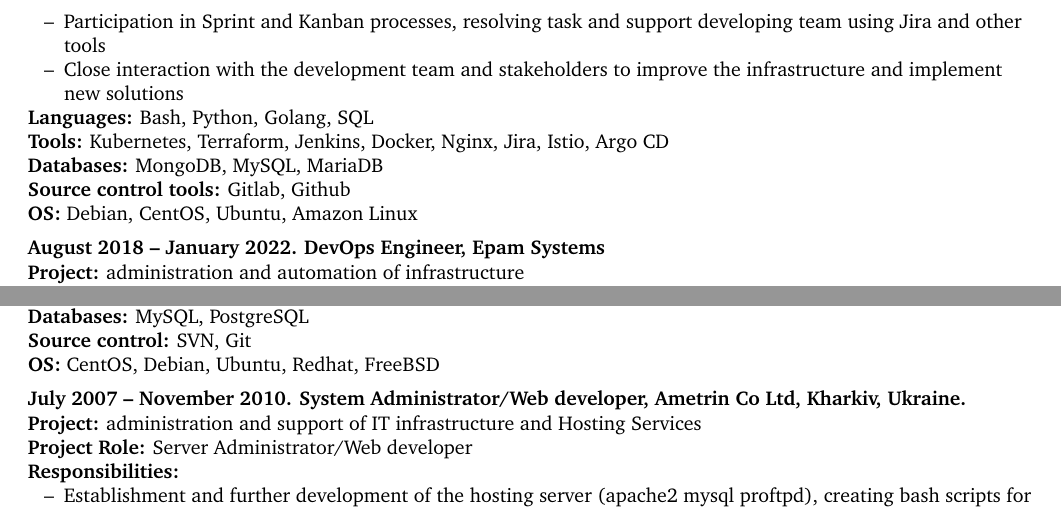
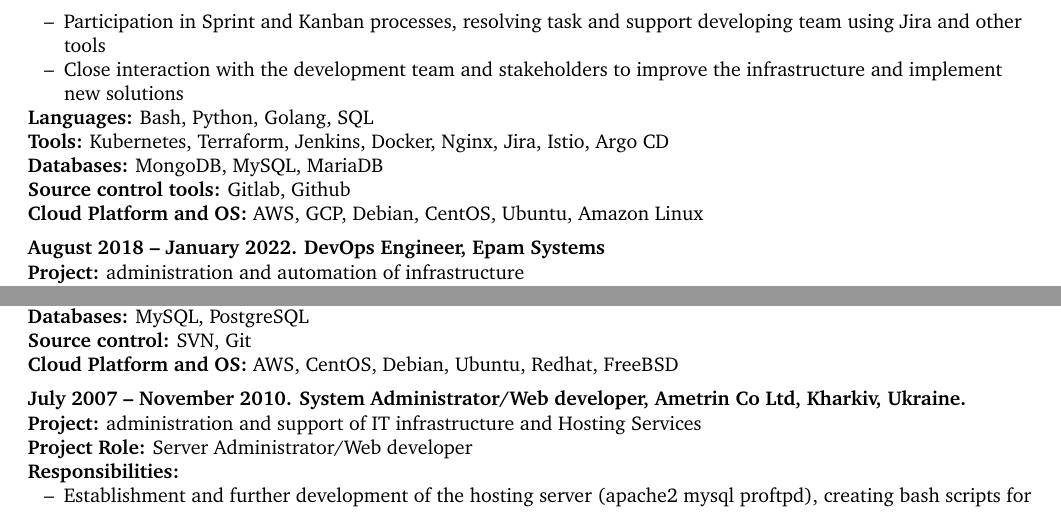
Before and after one commit to siveriaman/cv, a LaTeX document (igor_pogorelko.tex): two parts of page 2 of 3, joined at a grey line, cut so that both start at the same text. Compiled offline with pdfLaTeX.

Commit message:
update cloud platform project list

```diff
--- a/igor_pogorelko.tex
+++ b/igor_pogorelko.tex
@@ -170,7 +170,7 @@
 \textbf{Tools:} Kubernetes, Terraform, Jenkins, Docker, Nginx, Jira, Istio, Argo CD \\
 \textbf{Databases:} MongoDB, MySQL, MariaDB\\
 \textbf{Source control tools:} Gitlab, Github\\
-\textbf{OS:} Debian, CentOS, Ubuntu, Amazon Linux \\
+\textbf{Cloud Platform and OS:} AWS, GCP, Debian, CentOS, Ubuntu, Amazon Linux \\
 \subsection{{August 2018 – January 2022}. DevOps Engineer, Epam Systems}
 \label{sec-2-1}
 \subsubsection{}
@@ -214,7 +214,7 @@
 \textbf{Tools:} Proxmox, Cpanel, Virtualmin, WHMCS, Ansible, Jenkins, Apache, Nginx, Zabbix, GlusterFS\\
 \textbf{Databases:} MySQL, PostgreSQL\\
 \textbf{Source control:} SVN, Git\\
-\textbf{OS:} CentOS, Debian, Ubuntu, Redhat, FreeBSD\\
+\textbf{Cloud Platform and OS:} AWS, CentOS, Debian, Ubuntu, Redhat, FreeBSD\\
 \subsection{July 2007 – November 2010. System Administrator/Web developer, Ametrin Co Ltd, Kharkiv, Ukraine.}
 \label{sec-2-2}
 \subsubsection{}
```
Also changed, not shown: igor_pogorelko.pdf, igor_pogorelko.tex (2 more changed lines).
